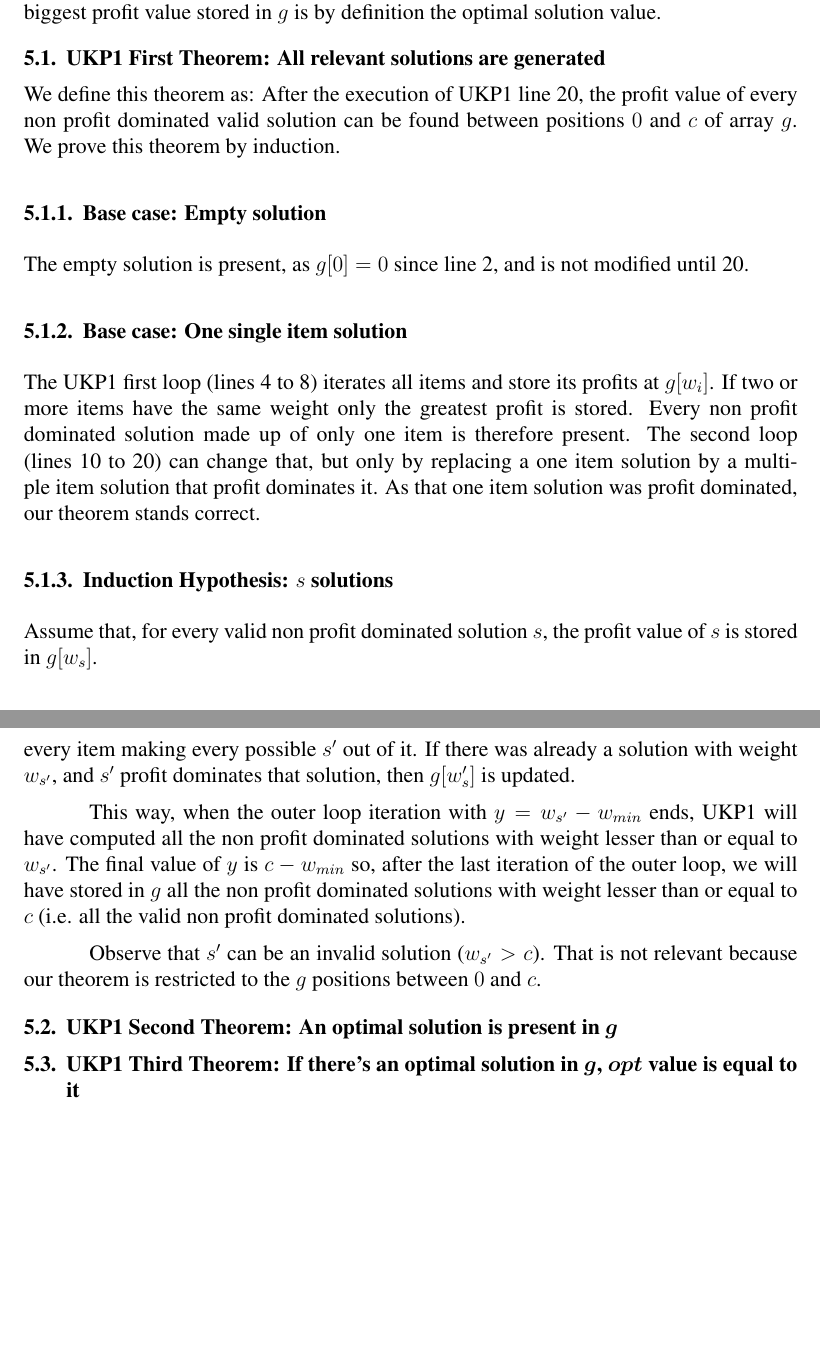
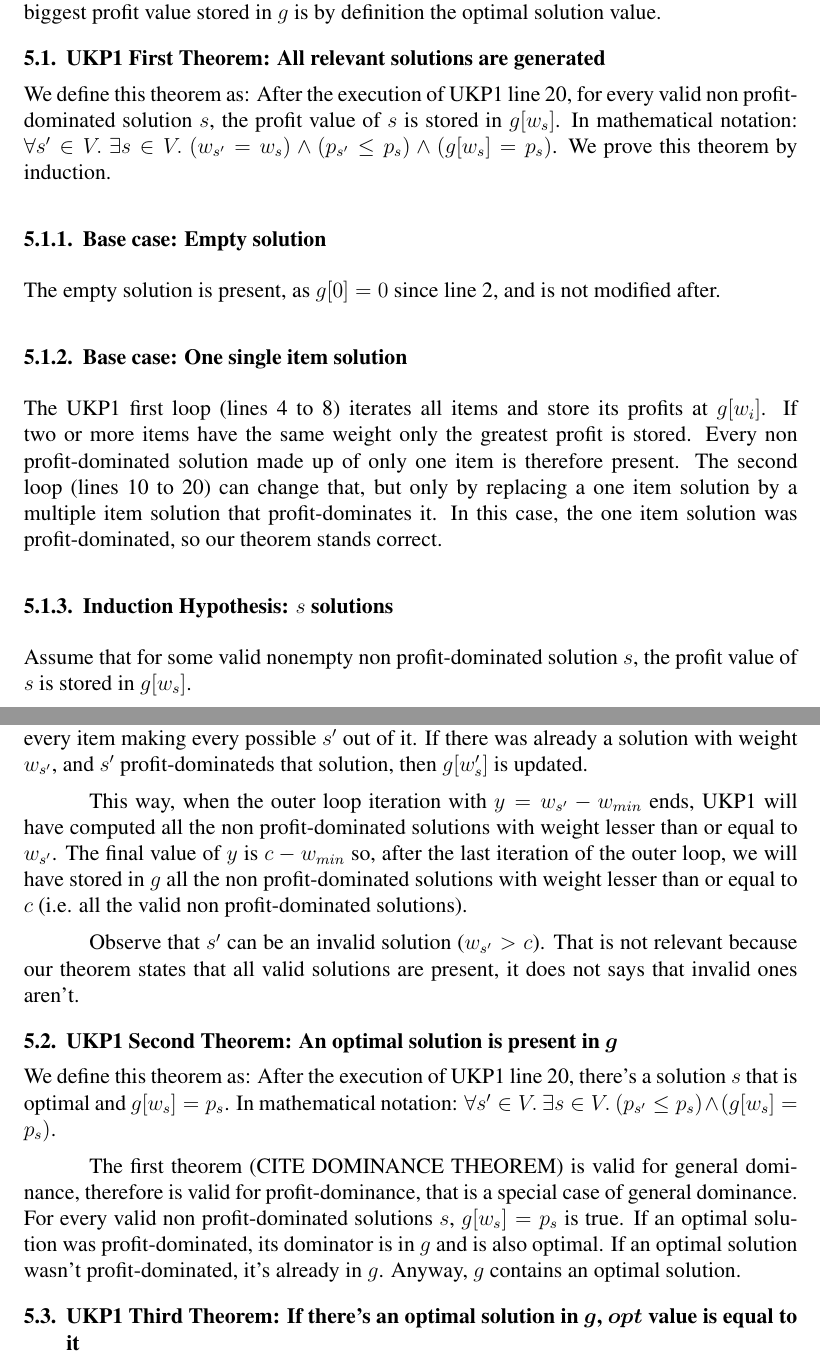
Before and after one commit to henriquebecker91/masters, a LaTeX document (latex/ukp5_proof/sbc-template.tex): two parts of pages 4 and 5 of 5, joined at a grey line, cut so that both start at the same text, the shorter picture padded with empty space. Compiled offline with pdfLaTeX.

Commit message:
Some work in the UKP5 proof.

```diff
--- a/latex/ukp5_proof/sbc-template.tex
+++ b/latex/ukp5_proof/sbc-template.tex
@@ -120,29 +120,33 @@ The main point of the proof is that UKP1 stores in \(g\) all valid solutions, ex
 %\forall (y \in [w_{min},c]).~(g[y] = 0) \iff (\nexists (s \in V). (w_s = y))&&
 %\end{flalign}
 
-We define this theorem as: After the execution of UKP1 line~\ref{ukp1:main_ext_loop_end}, the profit value of every non profit dominated valid solution can be found between positions \(0\) and \(c\) of array \(g\). We prove this theorem by induction.
+We define this theorem as: After the execution of UKP1 line~\ref{ukp1:main_ext_loop_end}, for every valid non profit-dominated solution \(s\), the profit value of \(s\) is stored in \(g[w_s]\). In mathematical notation: \(\forall s' \in V.~\exists s \in V.~(w_{s'} = w_s) \land (p_{s'} \leq p_s) \land (g[w_s] = p_s)\). We prove this theorem by induction.
 
 \subsubsection{Base case: Empty solution}
 
-The empty solution is present, as \(g[0] = 0\) since line \ref{ukp1:create_g}, and is not modified until \ref{ukp1:main_ext_loop_end}.
+The empty solution is present, as \(g[0] = 0\) since line \ref{ukp1:create_g}, and is not modified after.
 
 \subsubsection{Base case: One single item solution}
 
-The UKP1 first loop (lines~\ref{begin_trivial_bounds}~to~\ref{end_trivial_bounds}) iterates all items and store its profits at \(g[w_i]\). If two or more items have the same weight only the greatest profit is stored. Every non profit dominated solution made up of only one item is therefore present. The second loop (lines~\ref{ukp1:main_ext_loop_begin}~to~\ref{ukp1:main_ext_loop_end}) can change that, but only by replacing a one item solution by a multiple item solution that profit dominates it. As that one item solution was profit dominated, our theorem stands correct.
+The UKP1 first loop (lines~\ref{begin_trivial_bounds}~to~\ref{end_trivial_bounds}) iterates all items and store its profits at \(g[w_i]\). If two or more items have the same weight only the greatest profit is stored. Every non profit-dominated solution made up of only one item is therefore present. The second loop (lines~\ref{ukp1:main_ext_loop_begin}~to~\ref{ukp1:main_ext_loop_end}) can change that, but only by replacing a one item solution by a multiple item solution that profit-dominates it. In this case, the one item solution was profit-dominated, so our theorem stands correct.
 
 \subsubsection{Induction Hypothesis: \(s\) solutions}
 
-Assume that, for every valid non profit dominated solution \(s\), the profit value of \(s\) is stored in \(g[w_s]\).
+Assume that for some valid nonempty non profit-dominated solution \(s\), the profit value of \(s\) is stored in \(g[w_s]\).
 
 \subsubsection{Step case: \(s \cup \{i\}\) solutions}
 
-Lets define the \(s'\) solution as \(\forall s \in V.~\forall i \in I.~(|s| > 0) \implies (s' = s \cup \{i\})\). From this definition we can derive that \(w_{s'} > w_s\) (all item weights are positive). So \(g[w_s]\) is found by the UKP1 second loop (lines~\ref{ukp1:main_ext_loop_begin}~to~\ref{ukp1:main_ext_loop_end}) before \(g[w_s']\). We guarantee that the position \(g[w_s]\) will not be skipped by the if statement at line~\ref{ukp1:if_equal_to_zero} because, for any nonempty solution \(s\), \(p_s > 0\) and \(g[w_s] = p_s\). Then the UKP1 inner loop (lines~\ref{ukp1:main_inner_loop_begin}~to~\ref{ukp1:main_inner_loop_end}) will combine \(s\) with every item making every possible \(s'\) out of it. If there was already a solution with weight \(w_{s'}\), and \(s'\) profit dominates that solution, then \(g[w_s']\) is updated.
+Lets define the \(s'\) solution as \(\forall s \in V.~\forall i \in I.~(|s| > 0) \implies (s' = s \cup \{i\})\). From this definition we can derive that \(w_{s'} > w_s\) (all item weights are positive). So \(g[w_s]\) is found by the UKP1 second loop (lines~\ref{ukp1:main_ext_loop_begin}~to~\ref{ukp1:main_ext_loop_end}) before \(g[w_s']\). We guarantee that the position \(g[w_s]\) will not be skipped by the if statement at line~\ref{ukp1:if_equal_to_zero} because, for any nonempty solution \(s\), \(p_s > 0\) and \(g[w_s] = p_s\). Then the UKP1 inner loop (lines~\ref{ukp1:main_inner_loop_begin}~to~\ref{ukp1:main_inner_loop_end}) will combine \(s\) with every item making every possible \(s'\) out of it. If there was already a solution with weight \(w_{s'}\), and \(s'\) profit-dominateds that solution, then \(g[w_s']\) is updated.
 
-This way, when the outer loop iteration with \(y = w_{s'}-w_{min}\) ends, UKP1 will have computed all the non profit dominated solutions with weight lesser than or equal to \(w_{s'}\). The final value of \(y\) is \(c-w_{min}\) so, after the last iteration of the outer loop, we will have stored in \(g\) all the non profit dominated solutions with weight lesser than or equal to \(c\) (i.e. all the valid non profit dominated solutions).
+This way, when the outer loop iteration with \(y = w_{s'}-w_{min}\) ends, UKP1 will have computed all the non profit-dominated solutions with weight lesser than or equal to \(w_{s'}\). The final value of \(y\) is \(c-w_{min}\) so, after the last iteration of the outer loop, we will have stored in \(g\) all the non profit-dominated solutions with weight lesser than or equal to \(c\) (i.e. all the valid non profit-dominated solutions).
 
-Observe that \(s'\) can be an invalid solution (\(w_{s'} > c\)). That is not relevant because our theorem is restricted to the \(g\) positions between \(0\) and \(c\).
+Observe that \(s'\) can be an invalid solution (\(w_{s'} > c\)). That is not relevant because our theorem states that all valid solutions are present, it does not says that invalid ones aren't.
 
 \subsection{UKP1 Second Theorem: An optimal solution is present in \(g\)}
+
+We define this theorem as: After the execution of UKP1 line~\ref{ukp1:main_ext_loop_end}, there's a solution \(s\) that is optimal and \(g[w_s] = p_s\). In mathematical notation: \(\forall s' \in V.~\exists s \in V.~(p_{s'} \leq p_s) \land (g[w_s] = p_s)\).
+
+The first theorem (CITE DOMINANCE THEOREM) is valid for general dominance, therefore is valid for profit-dominance, that is a special case of general dominance. For every valid non profit-dominated solutions \(s\), \(g[w_s] = p_s\) is true. If an optimal solution was profit-dominated, its dominator is in \(g\) and is also optimal. If an optimal solution wasn't profit-dominated, it's already in \(g\). Anyway, \(g\) contains an optimal solution.
 
 \subsection{UKP1 Third Theorem: If there's an optimal solution in \(g\), \(opt\) value is equal to it}
 
```
Also changed, not shown: latex/ukp5_proof/sbc-template.tex (6 more changed lines).
